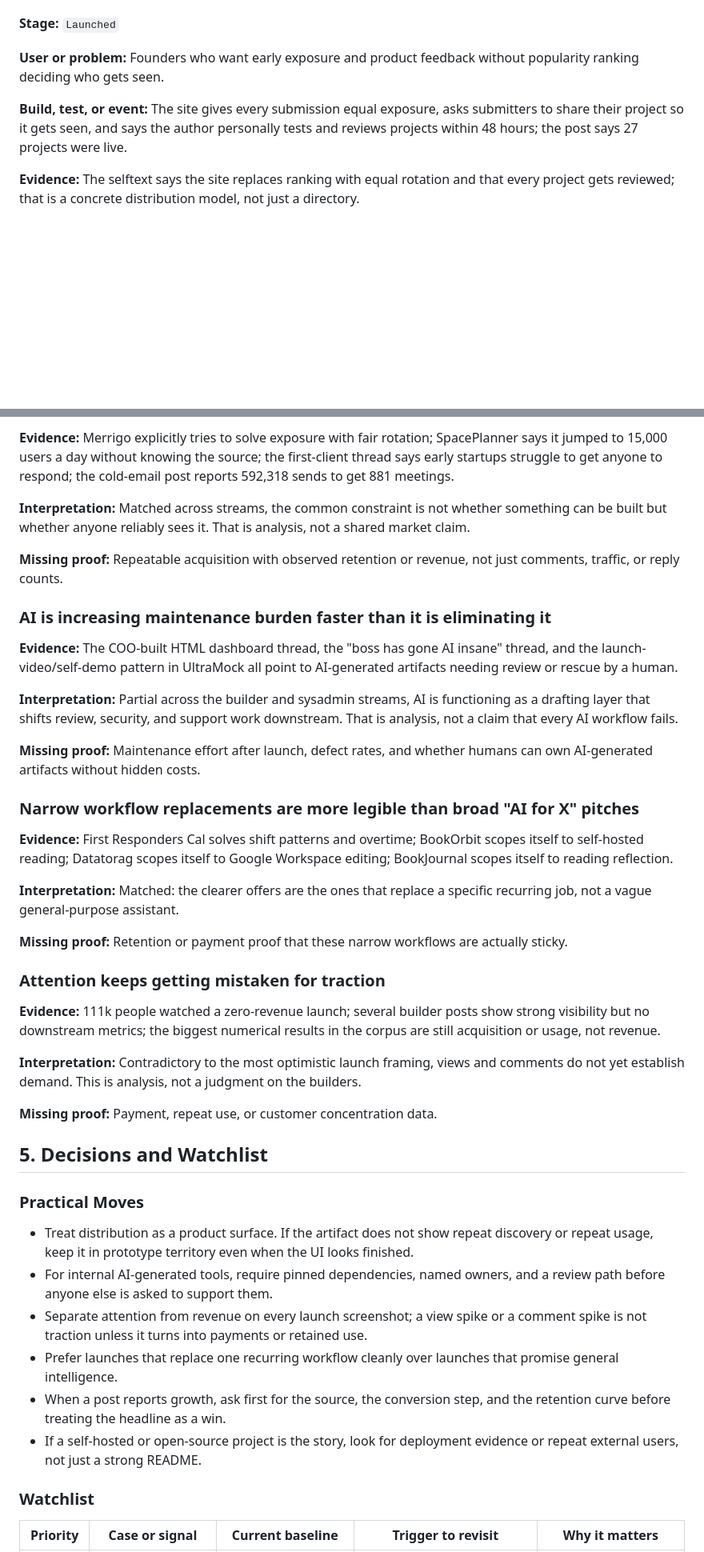
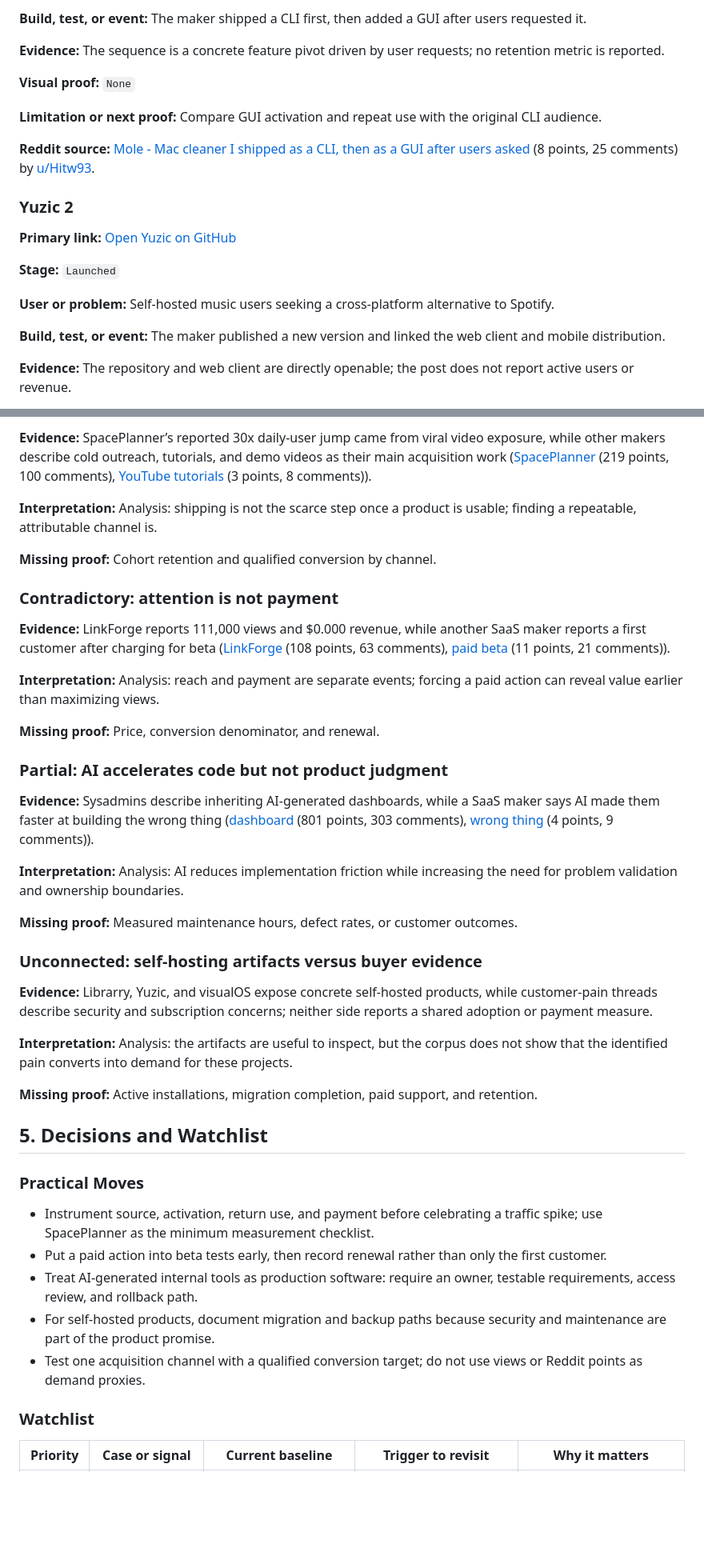
Before and after one commit to vibewatch/idea, a Markdown page: reports/reddit/2026-09-23.md, 2 parts joined by grey strips. Shown at 80% size. GitHub-like rendering; blank space fills up the shorter version.

Commit message:
Refresh September 23 intelligence report
Co-authored-by: Copilot <223556219+Copilot@users.noreply.github.com>

Copilot-Session: 7a27a439-75d7-454c-a5ef-cfc0fb06c4ca

```diff
--- a/reports/reddit/2026-09-23.md
+++ b/reports/reddit/2026-09-23.md
@@ -24,9 +65,22 @@ This is an in-progress UTC-day snapshot covering 247 posts across three evidence
+**Build, test, or event:** The maker shipped a CLI first, then added a GUI after users requested it.
+
+**Evidence:** The sequence is a concrete feature pivot driven by user requests; no retention metric is reported.
+
+**Visual proof:** `None`
+
+**Limitation or next proof:** Compare GUI activation and repeat use with the original CLI audience.
+
+**Reddit source:** [Mole - Mac cleaner I shipped as a CLI, then as a GUI after users asked](https://www.reddit.com/r/SideProject/comments/1wna00k/mole_mac_cleaner_i_shipped_as_a_cli_then_as_a_gui_after_users_asked/) (8 points, 25 comments) by [u/Hitw93](https://www.reddit.com/user/Hitw93).
+
+### Yuzic 2
+
+**Primary link:** [Open Yuzic on GitHub](https://github.com/yuzicapp/yuzic)
 
 **Stage:** `Launched`
 
-**User or problem:** Founders who want early exposure and product feedback without popularity ranking deciding who gets seen.
+**User or problem:** Self-hosted music users seeking a cross-platform alternative to Spotify.
 
-**Build, test, or event:** The site gives every submission equal exposure, asks submitters to share their project so it gets seen, and says the author personally tests and reviews projects within 48 hours; the post says 27 projects were live.
+**Build, test, or event:** The maker published a new version and linked the web client and mobile distribution.
 
-**Evidence:** The selftext says the site replaces ranking with equal rotation and that every project gets reviewed; that is a concrete distribution model, not just a directory.
+**Evidence:** The repository and web client are directly openable; the post does not report active users or revenue.
 
@@ -307,44 +255,43 @@ This is an in-progress UTC-day snapshot covering 247 posts across three evidence
 
-**Evidence:** Merrigo explicitly tries to solve exposure with fair rotation; SpacePlanner says it jumped to 15,000 users a day without knowing the source; the first-client thread says early startups struggle to get anyone to respond; the cold-email post reports 592,318 sends to get 881 meetings.
+**Evidence:** SpacePlanner’s reported 30x daily-user jump came from viral video exposure, while other makers describe cold outreach, tutorials, and demo videos as their main acquisition work ([SpacePlanner](https://www.reddit.com/r/SideProject/comments/1wn05d1/) (219 points, 100 comments), [YouTube tutorials](https://www.reddit.com/r/microsaas/comments/1wnydu6/) (3 points, 8 comments)).
 
-**Interpretation:** Matched across streams, the common constraint is not whether something can be built but whether anyone reliably sees it. That is analysis, not a shared market claim.
+**Interpretation:** Analysis: shipping is not the scarce step once a product is usable; finding a repeatable, attributable channel is.
 
-**Missing proof:** Repeatable acquisition with observed retention or revenue, not just comments, traffic, or reply counts.
+**Missing proof:** Cohort retention and qualified conversion by channel.
 
-### AI is increasing maintenance burden faster than it is eliminating it
+### Contradictory: attention is not payment
 
-**Evidence:** The COO-built HTML dashboard thread, the "boss has gone AI insane" thread, and the launch-video/self-demo pattern in UltraMock all point to AI-generated artifacts needing review or rescue by a human.
+**Evidence:** LinkForge reports 111,000 views and $0.000 revenue, while another SaaS maker reports a first customer after charging for beta ([LinkForge](https://www.reddit.com/r/SaaS/comments/1wn1080/) (108 points, 63 comments), [paid beta](https://www.reddit.com/r/SaaS/comments/1wn4log/) (11 points, 21 comments)).
 
-**Interpretation:** Partial across the builder and sysadmin streams, AI is functioning as a drafting layer that shifts review, security, and support work downstream. That is analysis, not a claim that every AI workflow fails.
+**Interpretation:** Analysis: reach and payment are separate events; forcing a paid action can reveal value earlier than maximizing views.
 
-**Missing proof:** Maintenance effort after launch, defect rates, and whether humans can own AI-generated artifacts without hidden costs.
+**Missing proof:** Price, conversion denominator, and renewal.
 
-### Narrow workflow replacements are more legible than broad "AI for X" pitches
+### Partial: AI accelerates code but not product judgment
 
-**Evidence:** First Responders Cal solves shift patterns and overtime; BookOrbit scopes itself to self-hosted reading; Datatorag scopes itself to Google Workspace editing; BookJournal scopes itself to reading reflection.
+**Evidence:** Sysadmins describe inheriting AI-generated dashboards, while a SaaS maker says AI made them faster at building the wrong thing ([dashboard](https://www.reddit.com/r/sysadmin/comments/1wngmab/) (801 points, 303 comments), [wrong thing](https://www.reddit.com/r/SaaS/comments/1wnt3bb/) (4 points, 9 comments)).
 
-**Interpretation:** Matched: the clearer offers are the ones that replace a specific recurring job, not a vague general-purpose assistant.
+**Interpretation:** Analysis: AI reduces implementation friction while increasing the need for problem validation and ownership boundaries.
 
-**Missing proof:** Retention or payment proof that these narrow workflows are actually sticky.
+**Missing proof:** Measured maintenance hours, defect rates, or customer outcomes.
 
-### Attention keeps getting mistaken for traction
+### Unconnected: self-hosting artifacts versus buyer evidence
 
-**Evidence:** 111k people watched a zero-revenue launch; several builder posts show strong visibility but no downstream metrics; the biggest numerical results in the corpus are still acquisition or usage, not revenue.
+**Evidence:** Librarry, Yuzic, and visualOS expose concrete self-hosted products, while customer-pain threads describe security and subscription concerns; neither side reports a shared adoption or payment measure.
 
-**Interpretation:** Contradictory to the most optimistic launch framing, views and comments do not yet establish demand. This is analysis, not a judgment on the builders.
+**Interpretation:** Analysis: the artifacts are useful to inspect, but the corpus does not show that the identified pain converts into demand for these projects.
 
-**Missing proof:** Payment, repeat use, or customer concentration data.
+**Missing proof:** Active installations, migration completion, paid support, and retention.
 
 ## 5. Decisions and Watchlist
 
 ### Practical Moves
 
-- Treat distribution as a product surface. If the artifact does not show repeat discovery or repeat usage, keep it in prototype territory even when the UI looks finished.
-- For internal AI-generated tools, require pinned dependencies, named owners, and a review path before anyone else is asked to support them.
-- Separate attention from revenue on every launch screenshot; a view spike or a comment spike is not traction unless it turns into payments or retained use.
-- Prefer launches that replace one recurring workflow cleanly over launches that promise general intelligence.
-- When a post reports growth, ask first for the source, the conversion step, and the retention curve before treating the headline as a win.
-- If a self-hosted or open-source project is the story, look for deployment evidence or repeat external users, not just a strong README.
+- Instrument source, activation, return use, and payment before celebrating a traffic spike; use SpacePlanner as the minimum measurement checklist.
+- Put a paid action into beta tests early, then record renewal rather than only the first customer.
+- Treat AI-generated internal tools as production software: require an owner, testable requirements, access review, and rollback path.
+- For self-hosted products, document migration and backup paths because security and maintenance are part of the product promise.
+- Test one acquisition channel with a qualified conversion target; do not use views or Reddit points as demand proxies.
 
 ### Watchlist
 
```
Also changed, not shown: other parts of reports/reddit/2026-09-23.md (+176 -239 lines), 1 other file.
